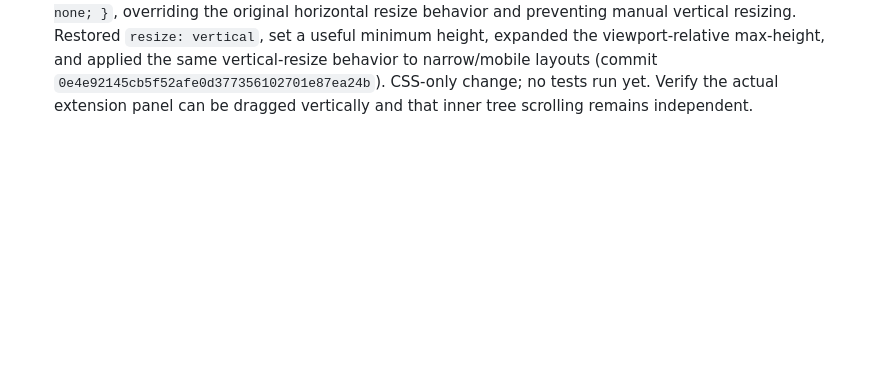
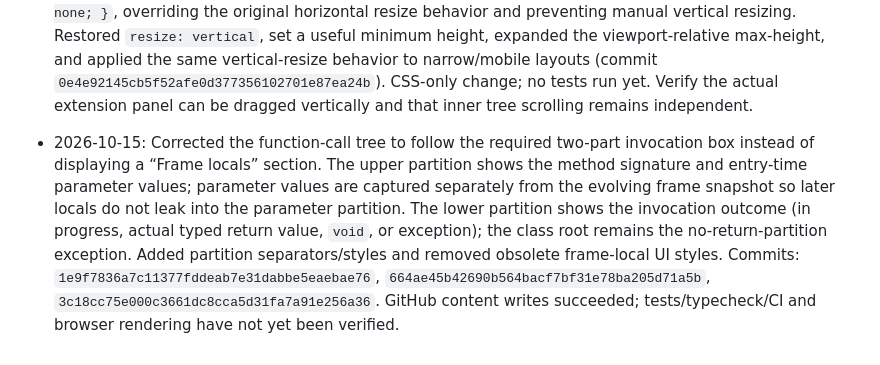
Before and after one commit to sk07shubh/YourVision, a Markdown page: PROJECT_MEMORY.md, the part around the change. Drawn GitHub-style; blank space fills up the shorter version.

Commit message:
docs: record invocation tree partition correction

```diff
--- a/PROJECT_MEMORY.md
+++ b/PROJECT_MEMORY.md
@@ -176,3 +176,5 @@ Playwright E2E uses a deterministic LeetCode-shaped fixture and mocked `/visuali
 - 2026-10-15: Inspected the user's copied live DOM/text for the Subsets recursion tree. The frame-local renderer was printing raw serialized array/collection/object snapshots with `displayValue`, making long `$arrayId`/`$collectionId` JSON dominate the sidebar width. Updated `InvocationTree` frame locals to render through the existing `variableSummary` formatter and preserve the full raw representation in the value element's `title` for inspection (commit `235c0e9452703789c7eea57178a8152c7b86b9c8`). The captured six-call tree is a historical prefix at the selected playback step, not proof that only six calls happen in the complete run; projection intentionally uses `states.slice(0, currentIndex + 1)`. Current CI on the prior head `ad40d6615ba5b9b7c43349ac011d9c6f0ff15818` passed both Full Regression Lab and Backend Regression, but the new UI commit has not yet been validated by CI. Live extension/browser retest remains outstanding.
 
 - 2026-10-15: User reported the function-tree panel was no longer vertically expandable. Root cause confirmed in `styles.css`: the viewport-containment override explicitly set `.yv-function-tree { resize: none; }`, overriding the original horizontal resize behavior and preventing manual vertical resizing. Restored `resize: vertical`, set a useful minimum height, expanded the viewport-relative max-height, and applied the same vertical-resize behavior to narrow/mobile layouts (commit `0e4e92145cb5f52afe0d377356102701e87ea24b`). CSS-only change; no tests run yet. Verify the actual extension panel can be dragged vertically and that inner tree scrolling remains independent.
+
+- 2026-10-15: Corrected the function-call tree to follow the required two-part invocation box instead of displaying a “Frame locals” section. The upper partition shows the method signature and entry-time parameter values; parameter values are captured separately from the evolving frame snapshot so later locals do not leak into the parameter partition. The lower partition shows the invocation outcome (in progress, actual typed return value, `void`, or exception); the class root remains the no-return-partition exception. Added partition separators/styles and removed obsolete frame-local UI styles. Commits: `1e9f7836a7c11377fddeab7e31dabbe5eaebae76`, `664ae45b42690b564bacf7bf31e78ba205d71a5b`, `3c18cc75e000c3661dc8cca5d31fa7a91e256a36`. GitHub content writes succeeded; tests/typecheck/CI and browser rendering have not yet been verified.
```
